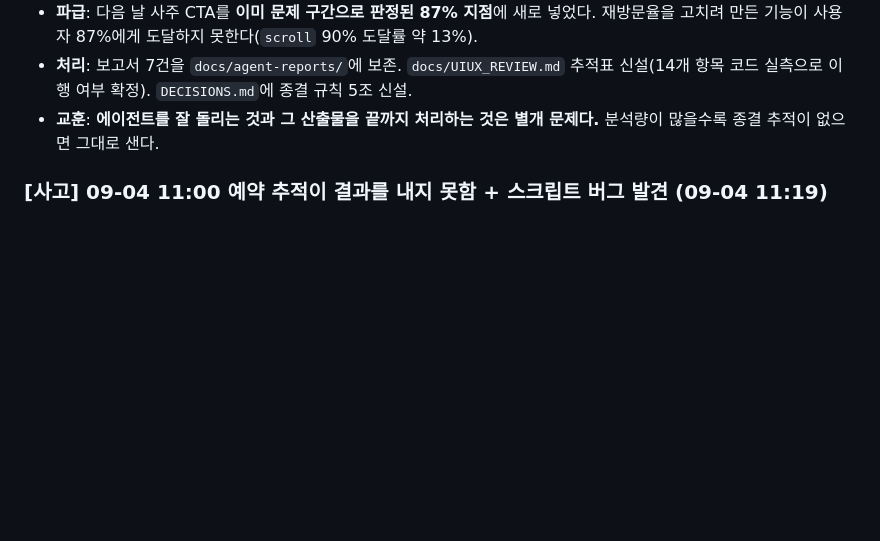
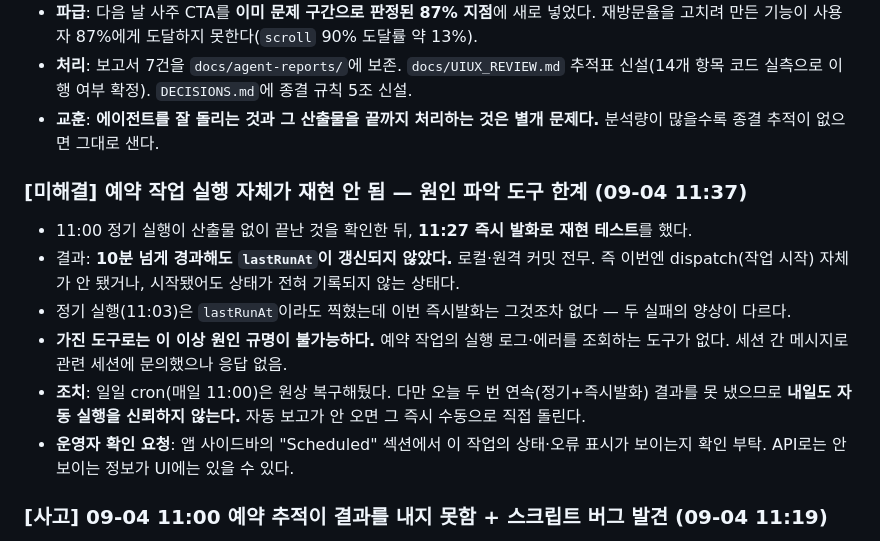
Before and after one commit to seansaiid-creator/dreams-come-true, a Markdown page: docs/WORKLOG.md, the part around the change. Rendered like a GitHub page; blank space fills up the shorter version.

Commit message:
docs: 예약 작업 재현 테스트 — 즉시발화도 실행 흔적 없음, 원인 미규명
11:00 정기 실행 미보고 확인 후 11:27 즉시발화로 재현 시도. 10분 넘게
lastRunAt조차 갱신 안 됨 — 정기 실행보다 더 기본적인 실패. 예약 작업
실행 로그를 조회할 도구가 없어 이 이상 진단 불가. 일일 cron은
원상복구했으나 내일 자동실행을 신뢰하지 않고 수동 백업으로 확인한다.

Co-Authored-By: Claude Sonnet 5 <noreply@anthropic.com>

```diff
--- a/docs/WORKLOG.md
+++ b/docs/WORKLOG.md
@@ -204,6 +204,18 @@ CTA 138종 중 **86개(61%)가 카테고리 일반론으로 착지**하고 있
 - **처리**: 보고서 7건을 `docs/agent-reports/`에 보존. `docs/UIUX_REVIEW.md` 추적표 신설(14개 항목 코드 실측으로 이행 여부 확정). `DECISIONS.md`에 종결 규칙 5조 신설.
 - **교훈**: **에이전트를 잘 돌리는 것과 그 산출물을 끝까지 처리하는 것은 별개 문제다.** 분석량이 많을수록 종결 추적이 없으면 그대로 샌다.
 
+### [미해결] 예약 작업 실행 자체가 재현 안 됨 — 원인 파악 도구 한계 (09-04 11:37)
+- 11:00 정기 실행이 산출물 없이 끝난 것을 확인한 뒤, **11:27 즉시 발화로 재현 테스트**를 했다.
+- 결과: **10분 넘게 경과해도 `lastRunAt`이 갱신되지 않았다.** 로컬·원격 커밋 전무.
+  즉 이번엔 dispatch(작업 시작) 자체가 안 됐거나, 시작됐어도 상태가 전혀 기록되지 않는 상태다.
+- 정기 실행(11:03)은 `lastRunAt`이라도 찍혔는데 이번 즉시발화는 그것조차 없다 — 두 실패의 양상이 다르다.
+- **가진 도구로는 이 이상 원인 규명이 불가능하다.** 예약 작업의 실행 로그·에러를 조회하는 도구가 없다.
+  세션 간 메시지로 관련 세션에 문의했으나 응답 없음.
+- **조치**: 일일 cron(매일 11:00)은 원상 복구해뒀다. 다만 오늘 두 번 연속(정기+즉시발화) 결과를 못 냈으므로
+  **내일도 자동 실행을 신뢰하지 않는다.** 자동 보고가 안 오면 그 즉시 수동으로 직접 돌린다.
+- **운영자 확인 요청**: 앱 사이드바의 "Scheduled" 섹션에서 이 작업의 상태·오류 표시가 보이는지 확인 부탁.
+  API로는 안 보이는 정보가 UI에는 있을 수 있다.
+
 ### [사고] 09-04 11:00 예약 추적이 결과를 내지 못함 + 스크립트 버그 발견 (09-04 11:19)
 - **증상**: `dreams-naver-recovery-daily`(매일 11:00) `lastRunAt`은 11:03 KST로 기록됐으나
   커밋·`recovery-log.json`·WORKLOG 어디에도 그 시각의 산출물이 없다. 원인은 확인 못함(다른 세션 확인 요청, 응답 없음).
```
